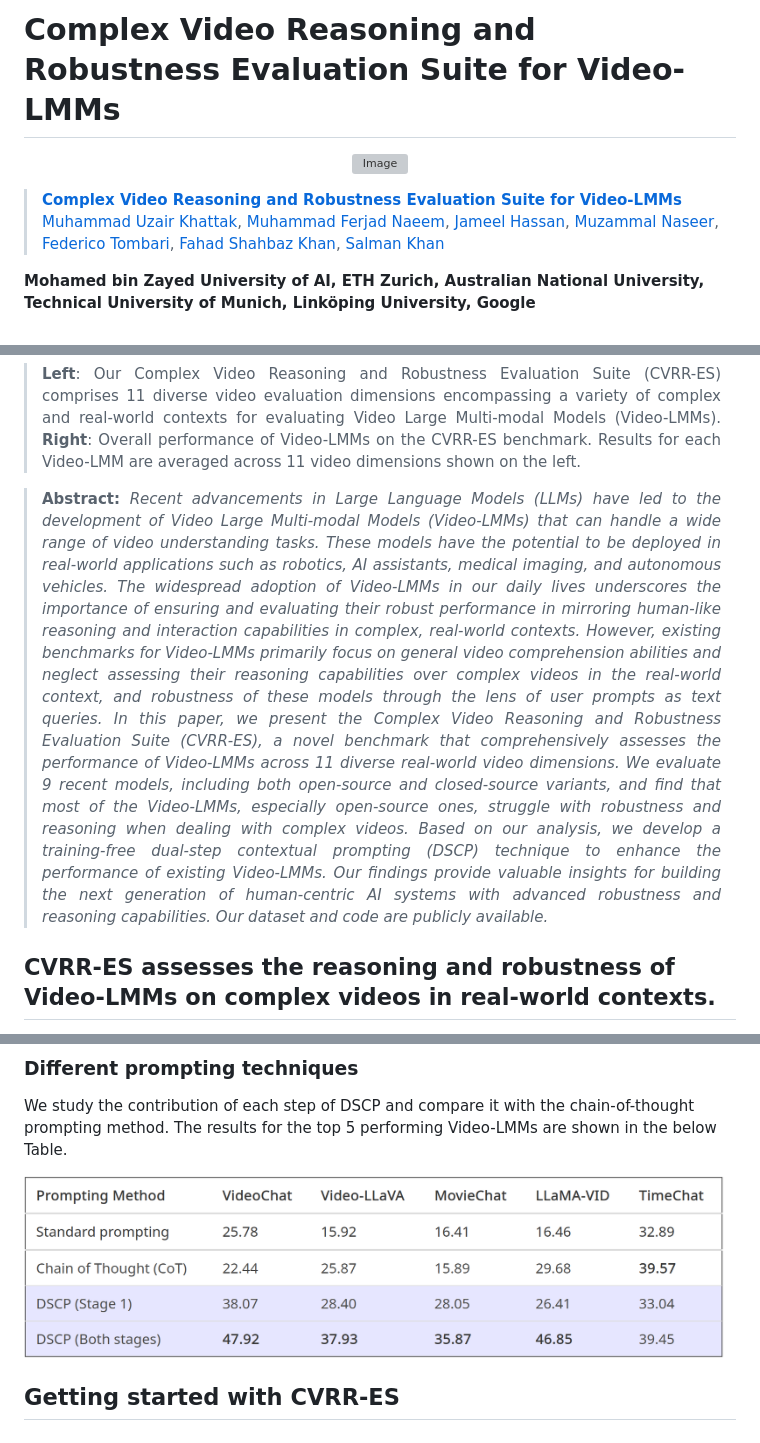
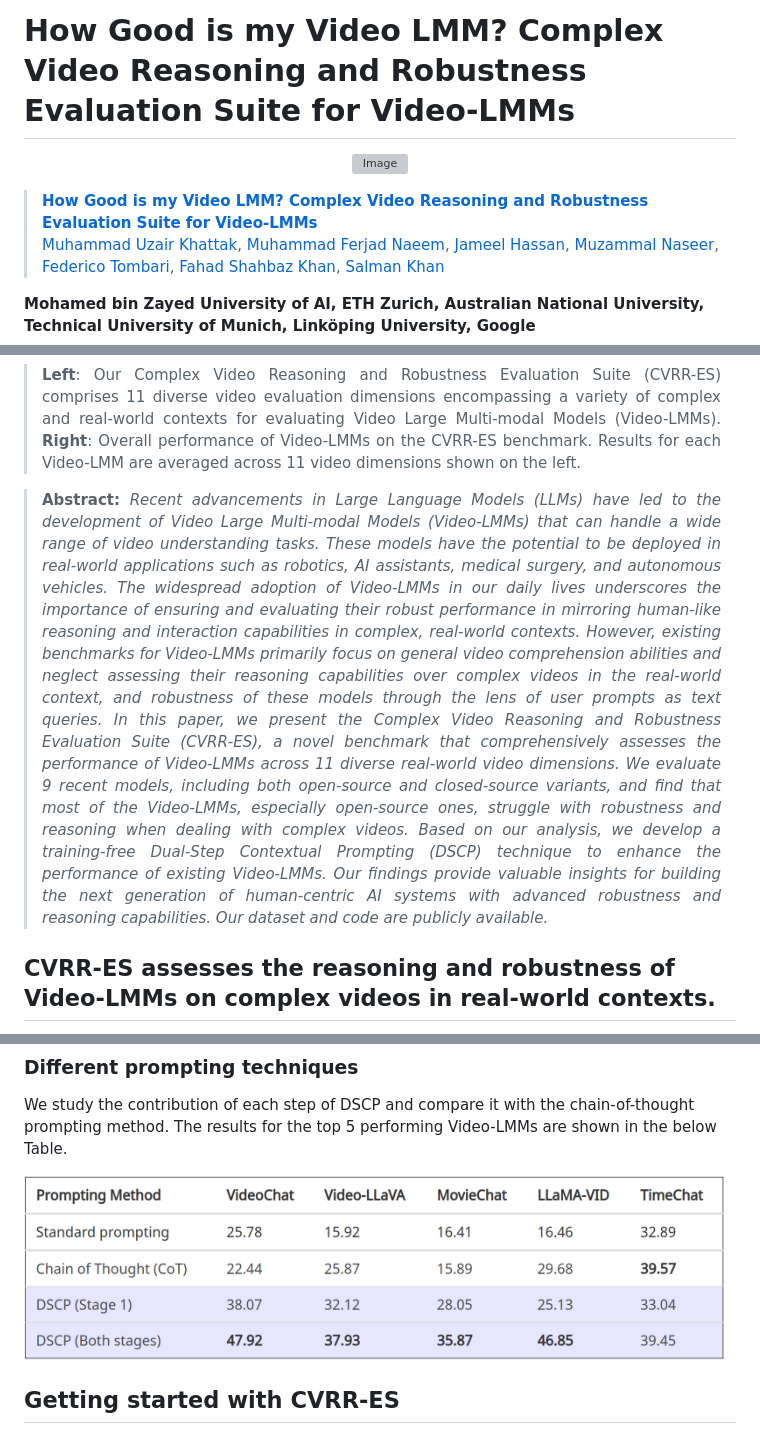
Before and after one commit to mbzuai-oryx/CVRR-Evaluation-Suite, a Markdown page: README.md, 3 parts joined by grey strips. Drawn GitHub-style; pictures changed too: assets/different_prompting_techniques.png; grey boxes are pictures that could not be loaded.

```diff
--- a/README.md
+++ b/README.md
@@ -1,10 +1,10 @@
-# Complex Video Reasoning and Robustness Evaluation Suite for Video-LMMs
+# How Good is my Video LMM? Complex Video Reasoning and Robustness Evaluation Suite for Video-LMMs
 
 <p align="center">
     <img src="https://i.imgur.com/waxVImv.png" alt="Image">
 </p>
 
-> [**Complex Video Reasoning and Robustness Evaluation Suite for Video-LMMs**](https://arxiv.org/abs/2405.03690) <br>
+> [**How Good is my Video LMM? Complex Video Reasoning and Robustness Evaluation Suite for Video-LMMs**](https://arxiv.org/abs/2405.03690) <br>
 > [Muhammad Uzair Khattak](https://muzairkhattak.github.io/), [Muhammad Ferjad Naeem](https://ferjad.github.io/), [Jameel Hassan](https://jameelhassan.github.io/), [Muzammal Naseer](https://muzammal-naseer.com/), [Federico Tombari](https://federicotombari.github.io/), [Fahad Shahbaz Khan](https://sites.google.com/view/fahadkhans/home), [Salman Khan](https://salman-h-khan.github.io/)
 
 **Mohamed bin Zayed University of AI, ETH Zurich,  Australian National University, Technical University of Munich, Linköping University, Google**
@@ -47,27 +47,28 @@ Motivated by the expanding wide-scale applications of Video Large Multi-modal Mo
 
 
 
-> **<p align="justify"> Abstract:** *Recent advancements in Large Language Models (LLMs)
-> have led to the development of Video Large Multi-modal Models (Video-LMMs) that can
-> handle a wide range of video understanding tasks. These models have the potential
-> to be deployed in real-world applications such as robotics, AI assistants, medical
-> imaging, and autonomous vehicles.
-The widespread adoption of Video-LMMs in our daily lives underscores the importance
-> of ensuring and evaluating their robust performance in mirroring human-like reasoning
-> and interaction capabilities in complex, real-world contexts. However, existing
-> benchmarks for Video-LMMs primarily focus on general video comprehension
-> abilities and neglect assessing their reasoning capabilities over complex
-> videos in the real-world context, and robustness of these models through the
-> lens of user prompts as text queries. In this paper, we present the Complex Video
-> Reasoning and Robustness Evaluation Suite (CVRR-ES), a novel benchmark that comprehensively
-> assesses the performance of Video-LMMs across 11 diverse real-world video dimensions.
-> We evaluate 9 recent models, including both open-source and closed-source variants,
-> and find that most of the Video-LMMs, especially open-source ones, struggle with
-> robustness and reasoning when dealing with complex videos. Based on our analysis,
-> we develop a training-free dual-step contextual prompting (DSCP) technique to
-> enhance the performance of existing Video-LMMs. Our findings provide valuable
-> insights for building the next generation of human-centric AI systems with advanced
-> robustness and reasoning capabilities. Our dataset and code are publicly available.* </p>
+> **<p align="justify"> Abstract:** *Recent advancements in Large Language Models (LLMs) have led to the development of Video Large Multi-modal Models (Video-LMMs)
+> that can handle a wide range of video understanding tasks. These models
+> have the potential to be deployed in real-world applications such as
+> robotics, AI assistants, medical surgery, and autonomous vehicles.
+The widespread adoption of Video-LMMs in our daily lives underscores the
+> importance of ensuring and evaluating their robust performance in
+> mirroring human-like reasoning and interaction capabilities in complex,
+> real-world contexts. However, existing benchmarks for Video-LMMs primarily
+> focus on general video comprehension abilities and neglect assessing their
+> reasoning capabilities over complex videos in the real-world context, and
+> robustness of these models through the lens of user prompts as text queries.
+> In this paper, we present the Complex Video Reasoning and Robustness
+> Evaluation Suite (CVRR-ES), a novel benchmark that comprehensively
+> assesses the performance of Video-LMMs across 11 diverse real-world video
+> dimensions. We evaluate 9 recent models, including both open-source and
+> closed-source variants, and find that most of the Video-LMMs, especially
+> open-source ones, struggle with robustness and reasoning when dealing with
+> complex videos. Based on our analysis, we develop a training-free Dual-Step
+> Contextual Prompting (DSCP) technique to enhance the performance of existing
+> Video-LMMs. Our findings provide valuable insights for building the next
+> generation of human-centric AI systems with advanced robustness and
+> reasoning capabilities. Our dataset and code are publicly available.* </p>
 
 ## CVRR-ES assesses the reasoning and robustness of Video-LMMs on complex videos in real-world contexts.
 
```
Also changed, not shown: other parts of README.md (+1 -1 lines).
